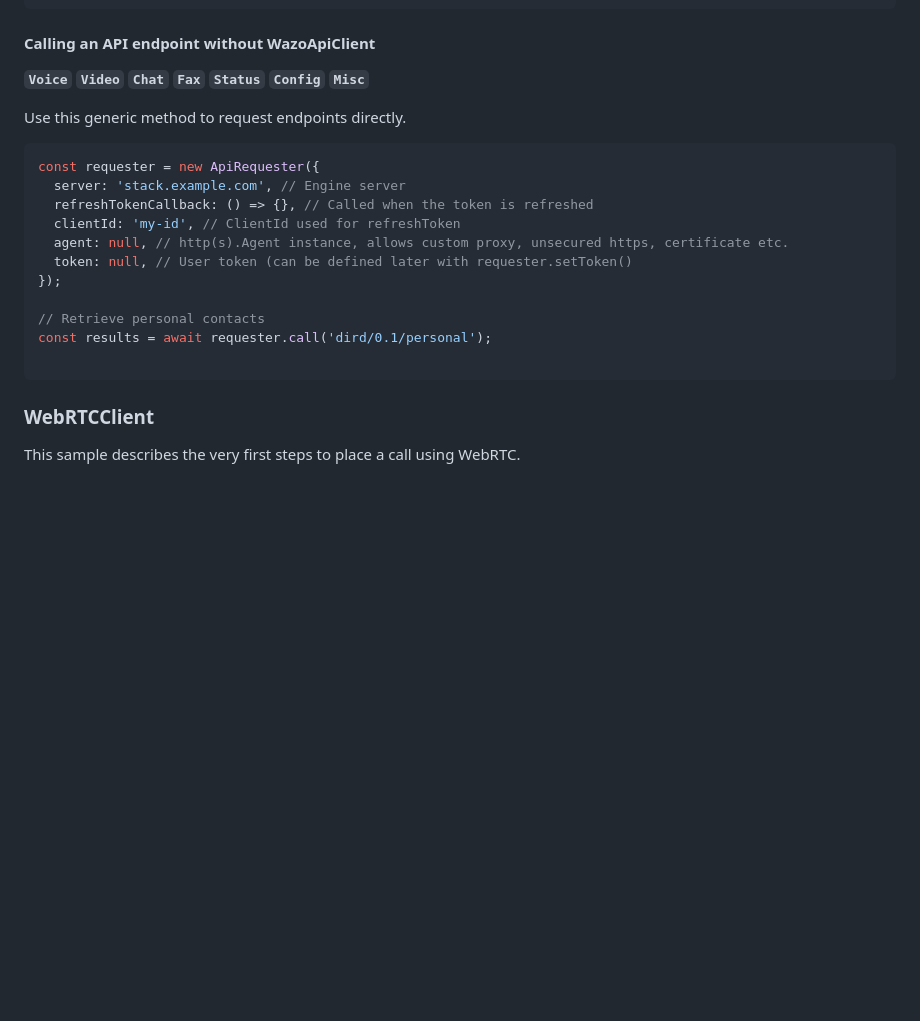
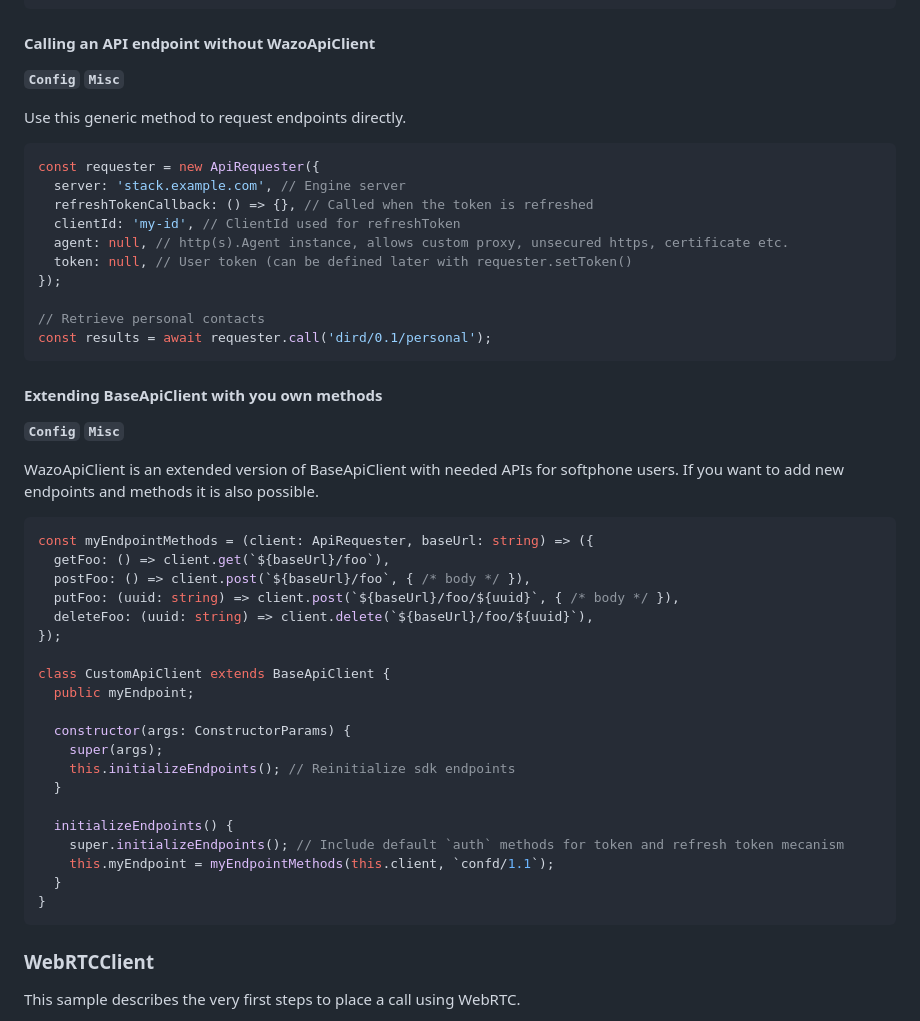
Before and after one commit to wazo-platform/wazo-js-sdk, a Markdown page: README.md, the part around the change. Drawn GitHub-style; blank space fills up the shorter version.

Commit message:
docs: explain how to extend WazoApiClient

````diff
--- a/README.md
+++ b/README.md
@@ -934,7 +934,7 @@ client.chatd.getMessages(options: GetMessagesOptions);
 ```
 
 #### Calling an API endpoint without WazoApiClient
-**`Voice`**   **`Video`**  **`Chat`**   **`Fax`**  **`Status`**  **`Config`**   **`Misc`**
+**`Config`**   **`Misc`**
 
 Use this generic method to request endpoints directly.
 
@@ -949,7 +949,34 @@ const requester = new ApiRequester({
 
 // Retrieve personal contacts
 const results = await requester.call('dird/0.1/personal');
-
+```
+
+#### Extending BaseApiClient with you own methods
+**`Config`**   **`Misc`**
+
+WazoApiClient is an extended version of BaseApiClient with needed APIs for softphone users. If you want to add new endpoints and methods it is also possible.
+
+```js
+const myEndpointMethods = (client: ApiRequester, baseUrl: string) => ({
+  getFoo: () => client.get(`${baseUrl}/foo`),
+  postFoo: () => client.post(`${baseUrl}/foo`, { /* body */ }),
+  putFoo: (uuid: string) => client.post(`${baseUrl}/foo/${uuid}`, { /* body */ }),
+  deleteFoo: (uuid: string) => client.delete(`${baseUrl}/foo/${uuid}`),
+});
+
+class CustomApiClient extends BaseApiClient {
+  public myEndpoint;
+
+  constructor(args: ConstructorParams) {
+    super(args);
+    this.initializeEndpoints(); // Reinitialize sdk endpoints
+  }
+
+  initializeEndpoints() {
+    super.initializeEndpoints(); // Include default `auth` methods for token and refresh token mecanism
+    this.myEndpoint = myEndpointMethods(this.client, `confd/1.1`);
+  }
+}
 ```
 
 ### WebRTCClient
````
